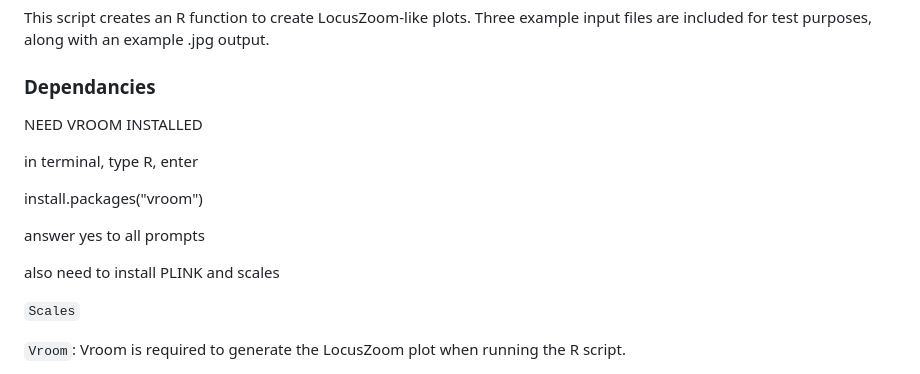
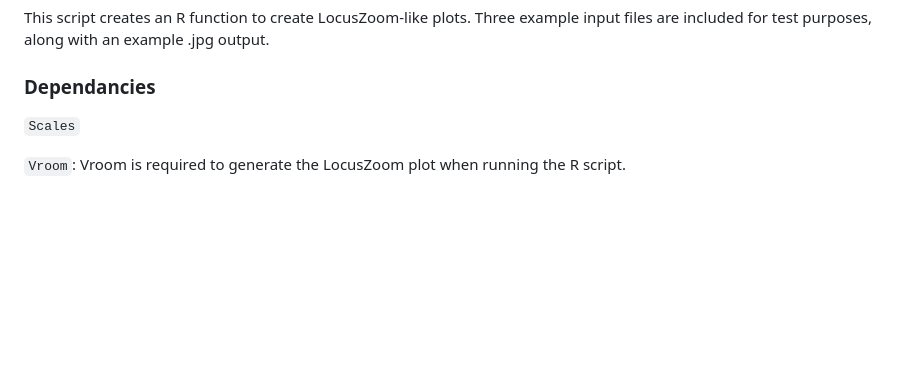
Before and after one commit to LocusZoom-Team/Plasmodium-LocusZoom, a Markdown page: README.md, the part around one of its changes. Rendered like a GitHub page; blank space fills up the shorter version.

```diff
--- a/README.md
+++ b/README.md
@@ -24,16 +24,6 @@ This package allows the user to create regional Manhattan plots from p-values, l
 This script creates an R function to create LocusZoom-like plots. Three example input files are included for test purposes, along with an example .jpg output.
 
 ### Dependancies
-
-NEED VROOM INSTALLED
-
-in terminal, type R, enter
-
-install.packages("vroom")
-
-answer yes to all prompts
-
-also need to install PLINK and scales
 
 `Scales`
 
```
Also changed, not shown: other parts of README.md (+1 -1 lines).
